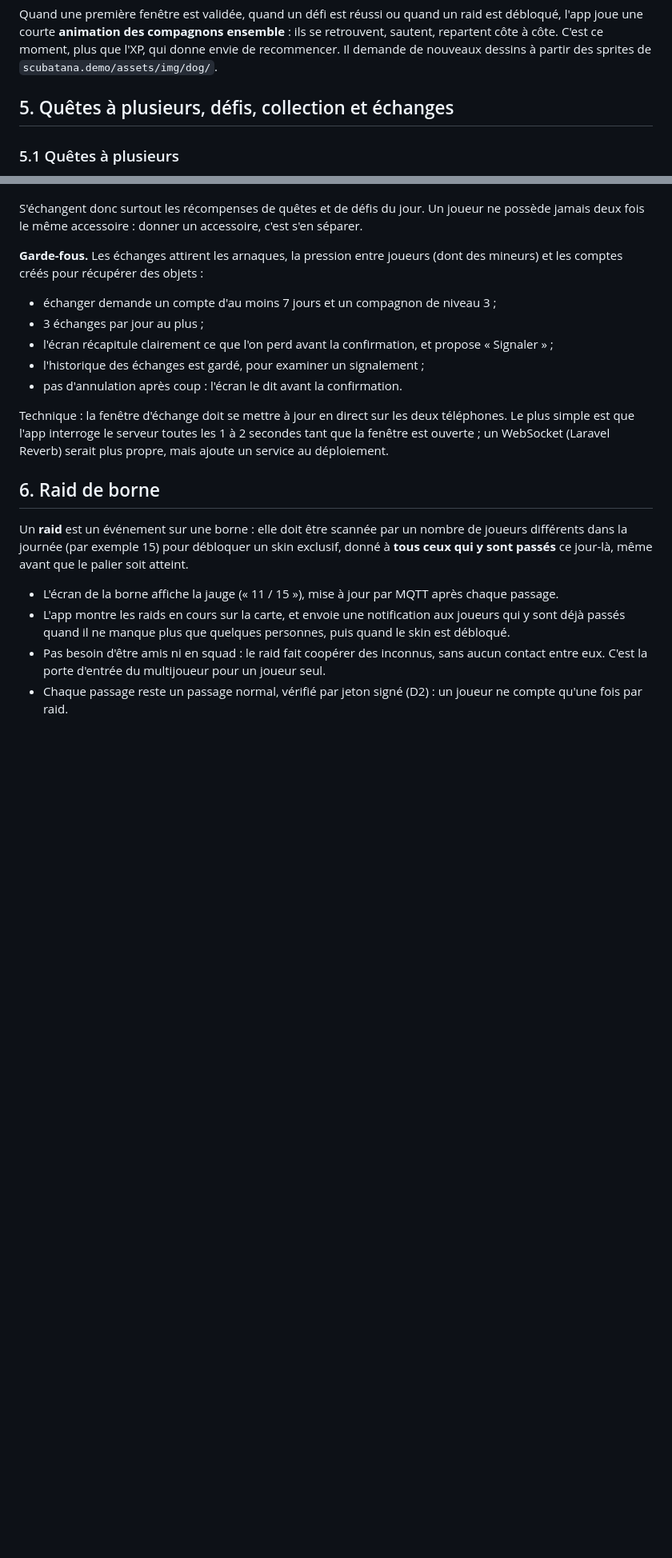
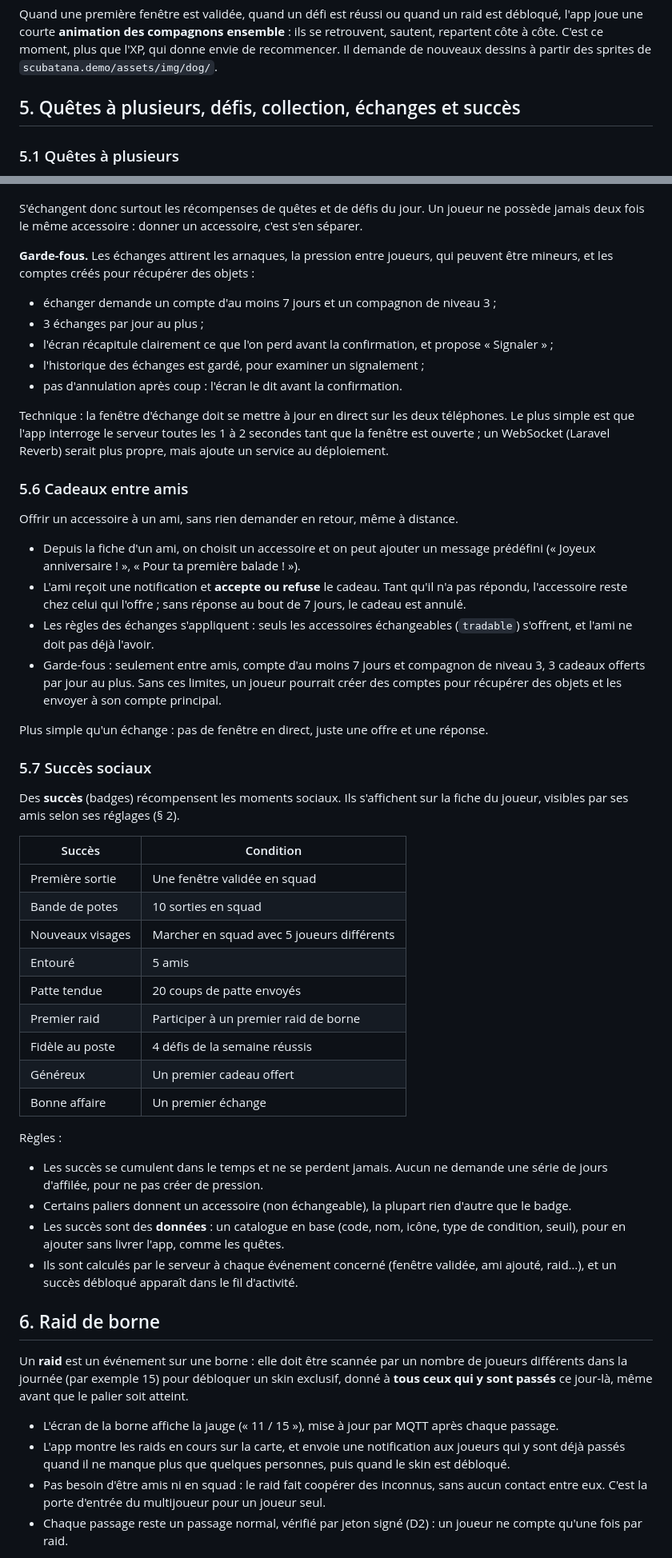
Before and after one commit to Scubatana/scubanion, a Markdown page: docs/fonctionnalites-sociales.md, 2 parts joined by grey strips. Shown at 80% size. GitHub-like rendering; blank space fills up the shorter version.

```diff
--- a/docs/fonctionnalites-sociales.md
+++ b/docs/fonctionnalites-sociales.md
@@ -141,7 +165,7 @@ Les règles de validation des fenêtres et le calcul du bonus sont écrits comme
 
 Quand une première fenêtre est validée, quand un défi est réussi ou quand un raid est débloqué, l'app joue une courte **animation des compagnons ensemble** : ils se retrouvent, sautent, repartent côte à côte. C'est ce moment, plus que l'XP, qui donne envie de recommencer. Il demande de nouveaux dessins à partir des sprites de `scubatana.demo/assets/img/dog/`.
 
-## 5. Quêtes à plusieurs, défis, collection et échanges
+## 5. Quêtes à plusieurs, défis, collection, échanges et succès
 
 ### 5.1 Quêtes à plusieurs
 
@@ -203,7 +227,7 @@ Les échanges ne concernent que les accessoires : ni XP, ni niveau, ni monnaie.
 
 S'échangent donc surtout les récompenses de quêtes et de défis du jour. Un joueur ne possède jamais deux fois le même accessoire : donner un accessoire, c'est s'en séparer.
 
-**Garde-fous.** Les échanges attirent les arnaques, la pression entre joueurs (dont des mineurs) et les comptes créés pour récupérer des objets :
+**Garde-fous.** Les échanges attirent les arnaques, la pression entre joueurs, qui peuvent être mineurs, et les comptes créés pour récupérer des objets :
 
 - échanger demande un compte d'au moins 7 jours et un compagnon de niveau 3 ;
 - 3 échanges par jour au plus ;
@@ -212,6 +236,40 @@ S'échangent donc surtout les récompenses de quêtes et de défis du jour. Un j
 - pas d'annulation après coup : l'écran le dit avant la confirmation.
 
 Technique : la fenêtre d'échange doit se mettre à jour en direct sur les deux téléphones. Le plus simple est que l'app interroge le serveur toutes les 1 à 2 secondes tant que la fenêtre est ouverte ; un WebSocket (Laravel Reverb) serait plus propre, mais ajoute un service au déploiement.
+
+### 5.6 Cadeaux entre amis
+
+Offrir un accessoire à un ami, sans rien demander en retour, même à distance.
+
+- Depuis la fiche d'un ami, on choisit un accessoire et on peut ajouter un message prédéfini (« Joyeux anniversaire ! », « Pour ta première balade ! »).
+- L'ami reçoit une notification et **accepte ou refuse** le cadeau. Tant qu'il n'a pas répondu, l'accessoire reste chez celui qui l'offre ; sans réponse au bout de 7 jours, le cadeau est annulé.
+- Les règles des échanges s'appliquent : seuls les accessoires échangeables (`tradable`) s'offrent, et l'ami ne doit pas déjà l'avoir.
+- Garde-fous : seulement entre amis, compte d'au moins 7 jours et compagnon de niveau 3, 3 cadeaux offerts par jour au plus. Sans ces limites, un joueur pourrait créer des comptes pour récupérer des objets et les envoyer à son compte principal.
+
+Plus simple qu'un échange : pas de fenêtre en direct, juste une offre et une réponse.
+
+### 5.7 Succès sociaux
+
+Des **succès** (badges) récompensent les moments sociaux. Ils s'affichent sur la fiche du joueur, visibles par ses amis selon ses réglages (§ 2).
+
+| Succès | Condition |
+| ------ | --------- |
+| Première sortie | Une fenêtre validée en squad |
+| Bande de potes | 10 sorties en squad |
+| Nouveaux visages | Marcher en squad avec 5 joueurs différents |
+| Entouré | 5 amis |
+| Patte tendue | 20 coups de patte envoyés |
+| Premier raid | Participer à un premier raid de borne |
+| Fidèle au poste | 4 défis de la semaine réussis |
+| Généreux | Un premier cadeau offert |
+| Bonne affaire | Un premier échange |
+
+Règles :
+
+- Les succès se cumulent dans le temps et ne se perdent jamais. Aucun ne demande une série de jours d'affilée, pour ne pas créer de pression.
+- Certains paliers donnent un accessoire (non échangeable), la plupart rien d'autre que le badge.
+- Les succès sont des **données** : un catalogue en base (code, nom, icône, type de condition, seuil), pour en ajouter sans livrer l'app, comme les quêtes.
+- Ils sont calculés par le serveur à chaque événement concerné (fenêtre validée, ami ajouté, raid…), et un succès débloqué apparaît dans le fil d'activité.
 
 ## 6. Raid de borne
 
```
Also changed, not shown: other parts of docs/fonctionnalites-sociales.md (+35 -5 lines).
